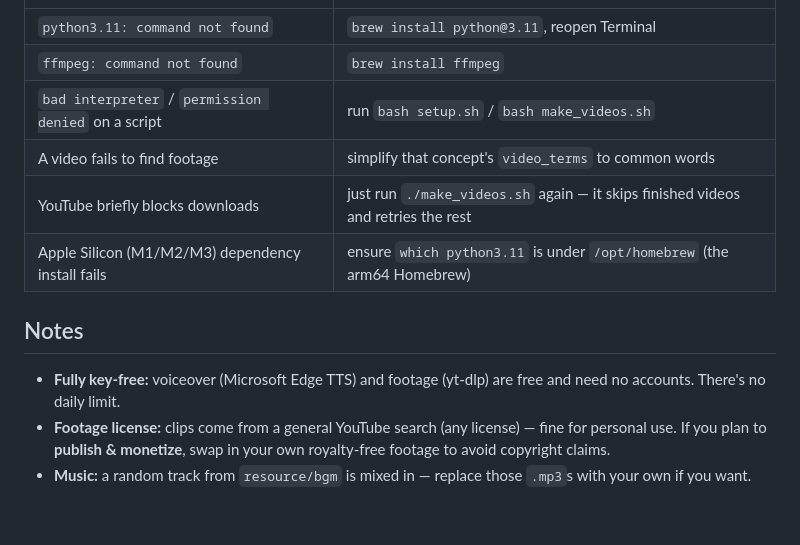
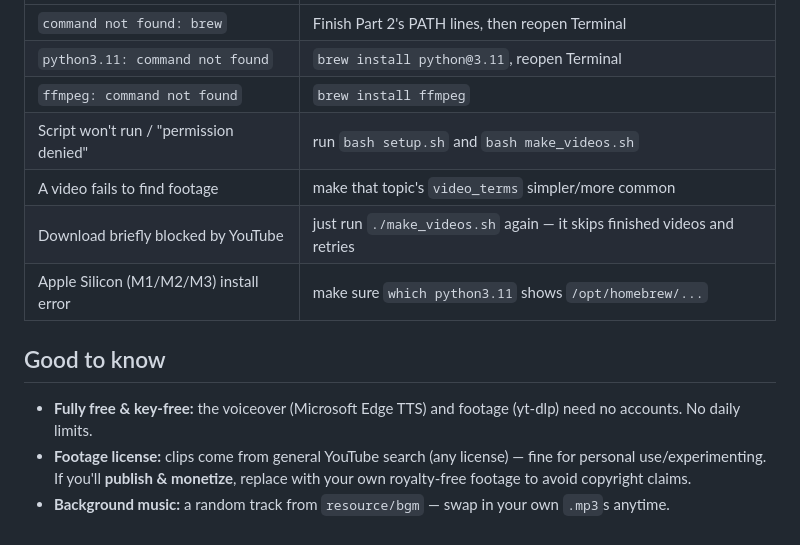
Before and after one commit to jarni66/short-video-pipeline, a Markdown page: MACOS_GUIDE.md, the part around one of its changes. GitHub-like rendering.

```diff
--- a/MACOS_GUIDE.md
+++ b/MACOS_GUIDE.md
@@ -119,16 +165,17 @@ Then open **http://localhost:8502** in your browser: paste concepts JSON, click
 |---|---|
+| `command not found: brew` | Finish Part 2's PATH lines, then reopen Terminal |
 | `python3.11: command not found` | `brew install python@3.11`, reopen Terminal |
 | `ffmpeg: command not found` | `brew install ffmpeg` |
-| `bad interpreter` / `permission denied` on a script | run `bash setup.sh` / `bash make_videos.sh` |
-| A video fails to find footage | simplify that concept's `video_terms` to common words |
-| YouTube briefly blocks downloads | just run `./make_videos.sh` again — it skips finished videos and retries the rest |
-| Apple Silicon (M1/M2/M3) dependency install fails | ensure `which python3.11` is under `/opt/homebrew` (the arm64 Homebrew) |
+| Script won't run / "permission denied" | run `bash setup.sh` and `bash make_videos.sh` |
+| A video fails to find footage | make that topic's `video_terms` simpler/more common |
+| Download briefly blocked by YouTube | just run `./make_videos.sh` again — it skips finished videos and retries |
+| Apple Silicon (M1/M2/M3) install error | make sure `which python3.11` shows `/opt/homebrew/...` |
 
-## Notes
-- **Fully key-free:** voiceover (Microsoft Edge TTS) and footage (yt-dlp) are
-  free and need no accounts. There's no daily limit.
-- **Footage license:** clips come from a general YouTube search (any license) —
-  fine for personal use. If you plan to **publish & monetize**, swap in your own
-  royalty-free footage to avoid copyright claims.
-- **Music:** a random track from `resource/bgm` is mixed in — replace those
-  `.mp3`s with your own if you want.
+## Good to know
+- **Fully free & key-free:** the voiceover (Microsoft Edge TTS) and footage
+  (yt-dlp) need no accounts. No daily limits.
+- **Footage license:** clips come from general YouTube search (any license) —
+  fine for personal use/experimenting. If you'll **publish & monetize**, replace
+  with your own royalty-free footage to avoid copyright claims.
+- **Background music:** a random track from `resource/bgm` — swap in your own
+  `.mp3`s anytime.
```
Also changed, not shown: other parts of MACOS_GUIDE.md (+112 -66 lines).
